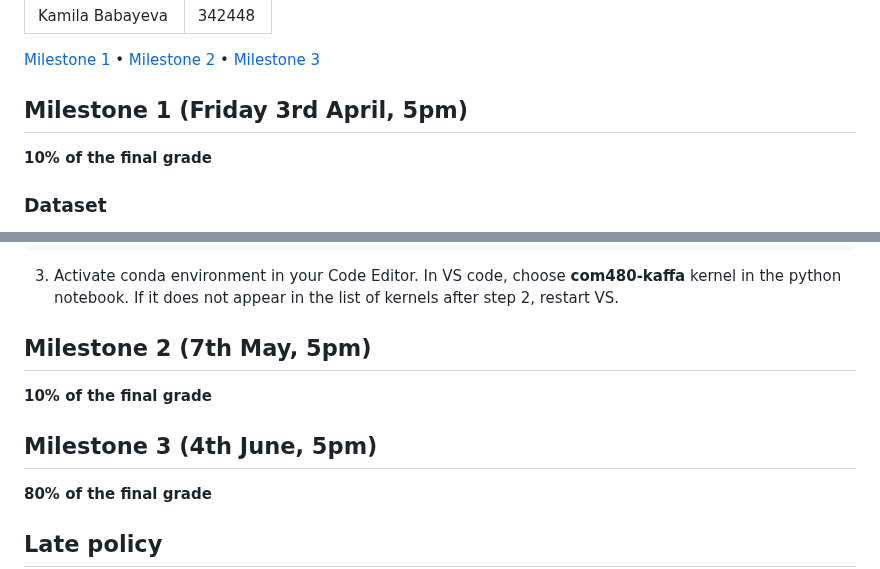
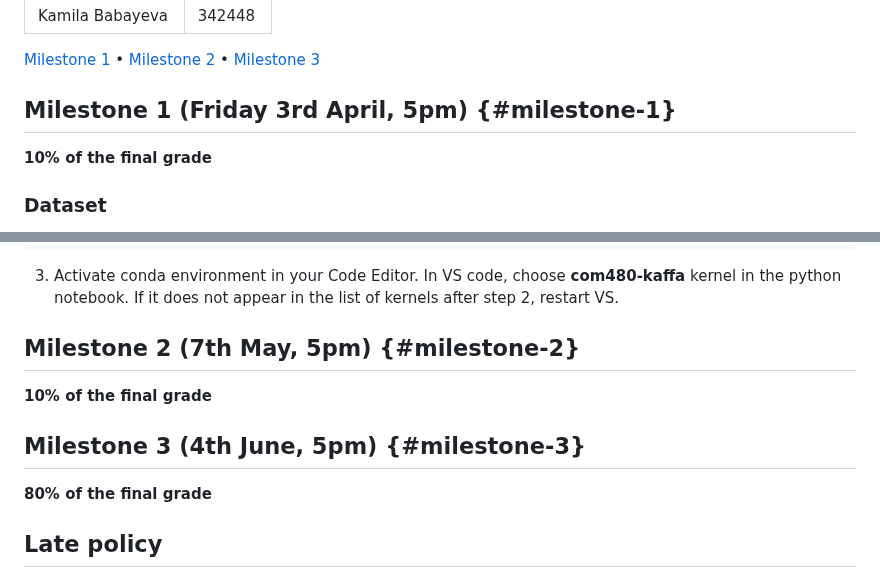
Before and after one commit to com-480-data-visualization/project-2023-kingdom_of_kaffa, a Markdown page: README.md, 2 parts joined by grey strips. Drawn GitHub-style.

Commit message:
add links to markdown file

```diff
--- a/README.md
+++ b/README.md
@@ -8,7 +8,7 @@
 
 [Milestone 1](#milestone-1) • [Milestone 2](#milestone-2) • [Milestone 3](#milestone-3)
 
-## Milestone 1 (Friday 3rd April, 5pm)
+## Milestone 1 (Friday 3rd April, 5pm) {#milestone-1}
 
 **10% of the final grade**
 
@@ -152,12 +152,12 @@ conda env create --file=com480-kaffa.yml
 
 
 
-## Milestone 2 (7th May, 5pm)
+## Milestone 2 (7th May, 5pm) {#milestone-2}
 
 
 **10% of the final grade**
 
-## Milestone 3 (4th June, 5pm)
+## Milestone 3 (4th June, 5pm) {#milestone-3}
 
 **80% of the final grade**
 
```
